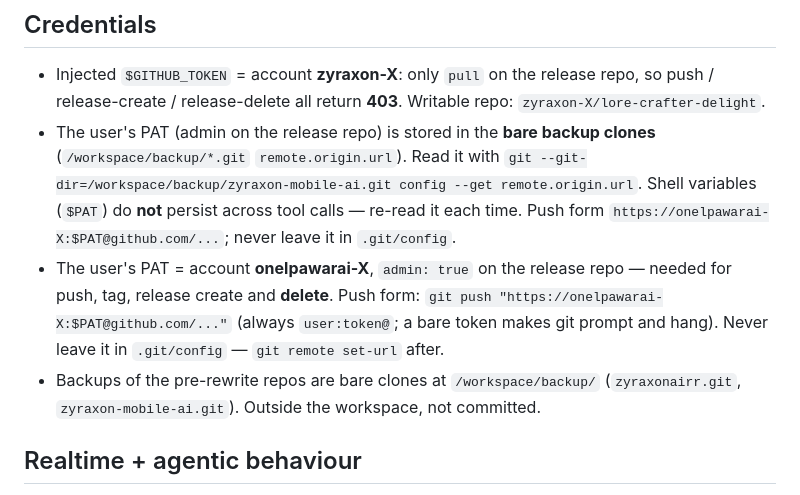
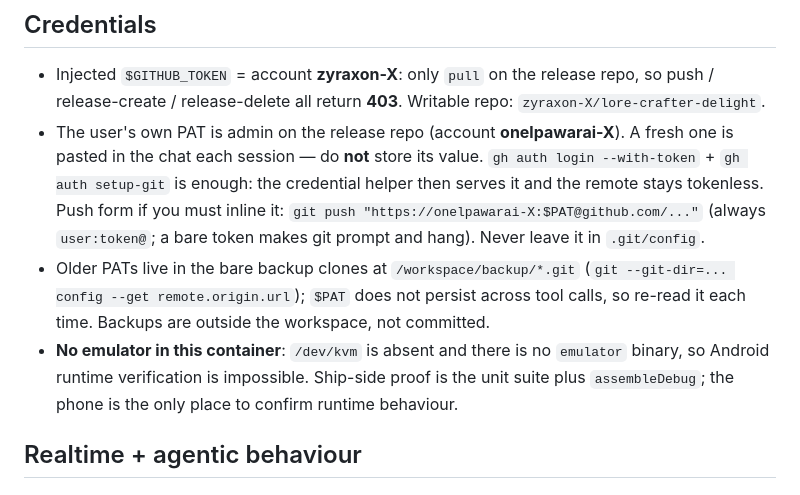
Before and after one commit to onelpawarai-X/zyraxon-mobile-ai, a Markdown page: .openhands/memory/MEMORY.md, the part around one of its changes. Drawn GitHub-style.

```diff
--- a/.openhands/memory/MEMORY.md
+++ b/.openhands/memory/MEMORY.md
@@ -127,17 +127,18 @@ file").
 - Injected `$GITHUB_TOKEN` = account **zyraxon-X**: only `pull` on the release repo, so
   push / release-create / release-delete all return **403**. Writable repo:
   `zyraxon-X/lore-crafter-delight`.
-- The user's PAT (admin on the release repo) is stored in the **bare backup clones**
-  (`/workspace/backup/*.git` `remote.origin.url`). Read it with
-  `git --git-dir=/workspace/backup/zyraxon-mobile-ai.git config --get remote.origin.url`.
-  Shell variables (`$PAT`) do **not** persist across tool calls — re-read it each time.
-  Push form `https://onelpawarai-X:$PAT@github.com/...`; never leave it in `.git/config`.
-- The user's PAT = account **onelpawarai-X**, `admin: true` on the release repo — needed for
-  push, tag, release create and **delete**. Push form:
+- The user's own PAT is admin on the release repo (account **onelpawarai-X**). A fresh one
+  is pasted in the chat each session — do **not** store its value. `gh auth login
+  --with-token` + `gh auth setup-git` is enough: the credential helper then serves it and
+  the remote stays tokenless. Push form if you must inline it:
   `git push "https://onelpawarai-X:$PAT@github.com/..."` (always `user:token@`; a bare token
-  makes git prompt and hang). Never leave it in `.git/config` — `git remote set-url` after.
-- Backups of the pre-rewrite repos are bare clones at `/workspace/backup/`
-  (`zyraxonairr.git`, `zyraxon-mobile-ai.git`). Outside the workspace, not committed.
+  makes git prompt and hang). Never leave it in `.git/config`.
+- Older PATs live in the bare backup clones at `/workspace/backup/*.git`
+  (`git --git-dir=... config --get remote.origin.url`); `$PAT` does not persist across tool
+  calls, so re-read it each time. Backups are outside the workspace, not committed.
+- **No emulator in this container**: `/dev/kvm` is absent and there is no `emulator`
+  binary, so Android runtime verification is impossible. Ship-side proof is the unit suite
+  plus `assembleDebug`; the phone is the only place to confirm runtime behaviour.
 
 ## Realtime + agentic behaviour
 - `OpenAiSse.kt` streams `data:` deltas over OkHttp; `StreamedTurn.mergeToolCalls`
```
Also changed, not shown: other parts of .openhands/memory/MEMORY.md (+31 -0 lines), .openhands/memory/2026-10-30.md (added, +33 -0 lines).
